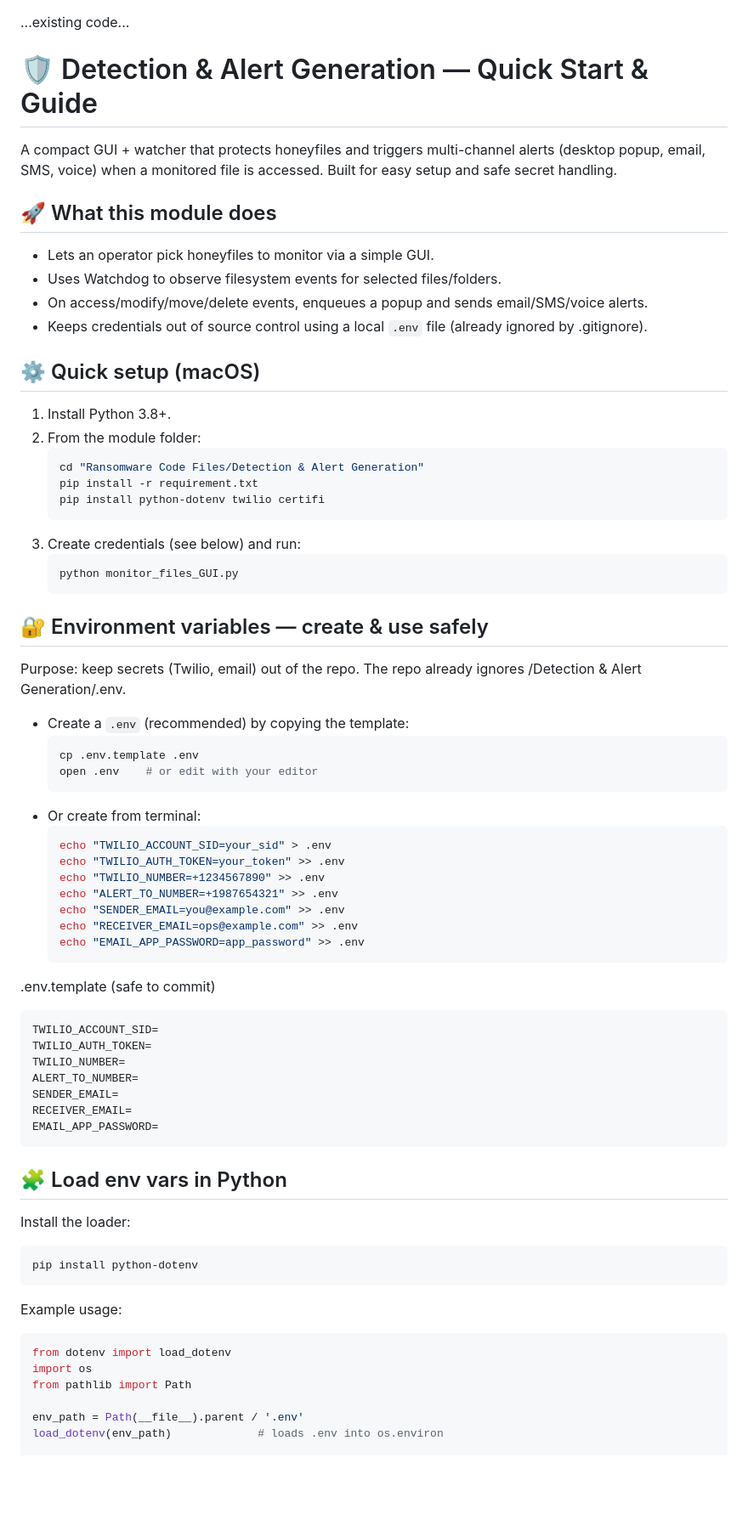
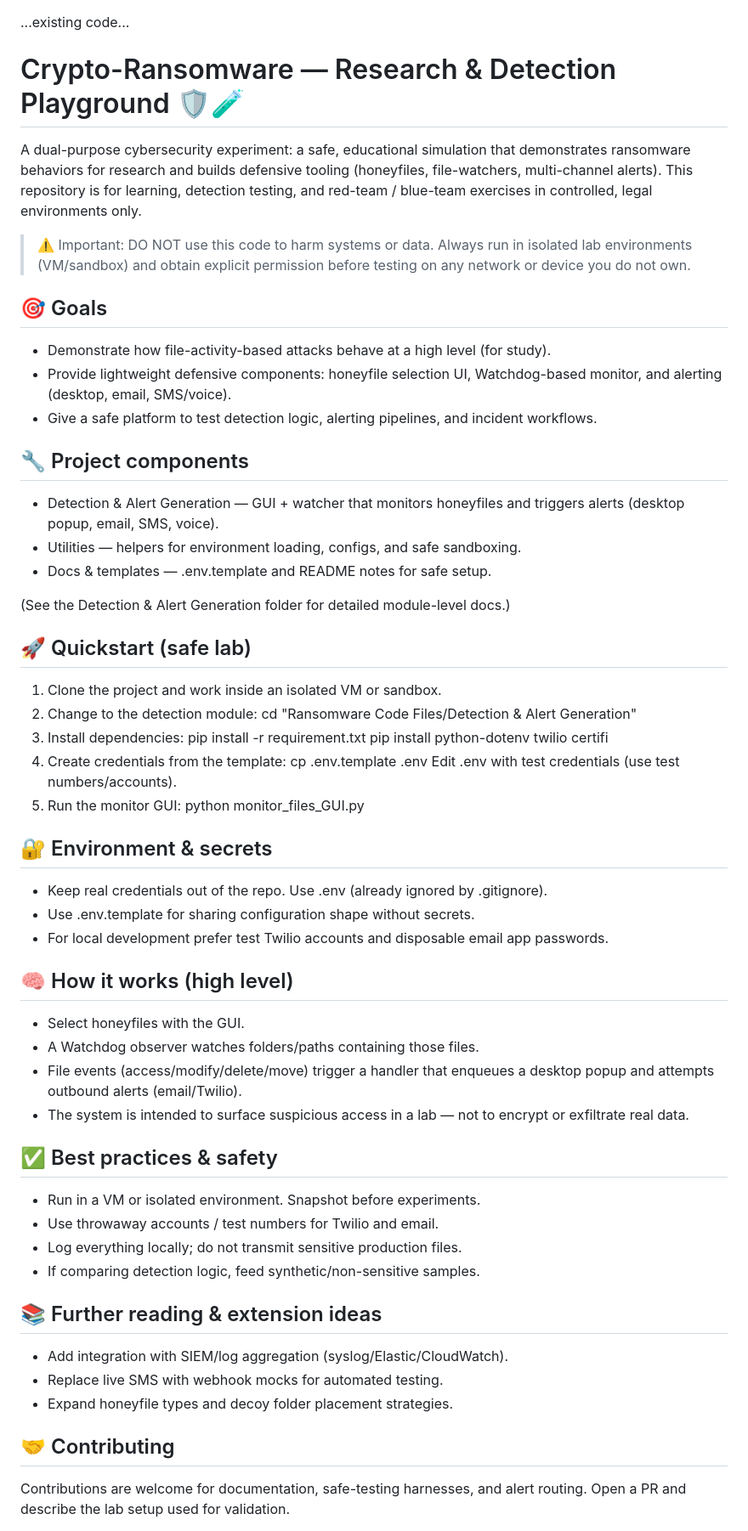
Before and after one commit to 010-radhe/Crypto-Ransomware, a Markdown page: README.md, the part around one of its changes. Shown at 85% size. Rendered like a GitHub page; blank space fills up the shorter version.

Commit message:
Revise README for crypto-ransomware project
Updated README to reflect project focus on crypto-ransomware detection and research, including new sections on goals, project components, and best practices.

````diff
--- a/README.md
+++ b/README.md
@@ -1,68 +1,57 @@
 ...existing code...
-# 🛡️ Detection & Alert Generation — Quick Start & Guide
+# Crypto-Ransomware — Research & Detection Playground 🛡️🧪
 
-A compact GUI + watcher that protects honeyfiles and triggers multi-channel alerts (desktop popup, email, SMS, voice) when a monitored file is accessed. Built for easy setup and safe secret handling.
+A dual-purpose cybersecurity experiment: a safe, educational simulation that demonstrates ransomware behaviors for research and builds defensive tooling (honeyfiles, file-watchers, multi-channel alerts). This repository is for learning, detection testing, and red-team / blue-team exercises in controlled, legal environments only.
 
-## 🚀 What this module does
-- Lets an operator pick honeyfiles to monitor via a simple GUI.
-- Uses Watchdog to observe filesystem events for selected files/folders.
-- On access/modify/move/delete events, enqueues a popup and sends email/SMS/voice alerts.
-- Keeps credentials out of source control using a local `.env` file (already ignored by .gitignore).
+> ⚠️ Important: DO NOT use this code to harm systems or data. Always run in isolated lab environments (VM/sandbox) and obtain explicit permission before testing on any network or device you do not own.
 
-## ⚙️ Quick setup (macOS)
-1. Install Python 3.8+.
-2. From the module folder:
-   ```bash
+## 🎯 Goals
+- Demonstrate how file-activity-based attacks behave at a high level (for study).
+- Provide lightweight defensive components: honeyfile selection UI, Watchdog-based monitor, and alerting (desktop, email, SMS/voice).
+- Give a safe platform to test detection logic, alerting pipelines, and incident workflows.
+
+## 🔧 Project components
+- Detection & Alert Generation — GUI + watcher that monitors honeyfiles and triggers alerts (desktop popup, email, SMS, voice).
+- Utilities — helpers for environment loading, configs, and safe sandboxing.
+- Docs & templates — .env.template and README notes for safe setup.
+
+(See the Detection & Alert Generation folder for detailed module-level docs.)
+
+## 🚀 Quickstart (safe lab)
+1. Clone the project and work inside an isolated VM or sandbox.
+2. Change to the detection module:
    cd "Ransomware Code Files/Detection & Alert Generation"
+3. Install dependencies:
    pip install -r requirement.txt
    pip install python-dotenv twilio certifi
-   ```
-3. Create credentials (see below) and run:
-   ```bash
+4. Create credentials from the template:
+   cp .env.template .env
+   Edit .env with test credentials (use test numbers/accounts).
+5. Run the monitor GUI:
    python monitor_files_GUI.py
-   ```
 
-## 🔐 Environment variables — create & use safely
-Purpose: keep secrets (Twilio, email) out of the repo. The repo already ignores /Detection & Alert Generation/.env.
+## 🔐 Environment & secrets
+- Keep real credentials out of the repo. Use .env (already ignored by .gitignore).
+- Use .env.template for sharing configuration shape without secrets.
+- For local development prefer test Twilio accounts and disposable email app passwords.
 
-- Create a `.env` (recommended) by copying the template:
-  ```bash
-  cp .env.template .env
-  open .env    # or edit with your editor
-  ```
-- Or create from terminal:
-  ```bash
-  echo "TWILIO_ACCOUNT_SID=your_sid" > .env
-  echo "TWILIO_AUTH_TOKEN=your_token" >> .env
-  echo "TWILIO_NUMBER=+1234567890" >> .env
-  echo "ALERT_TO_NUMBER=+1987654321" >> .env
-  echo "SENDER_EMAIL=you@example.com" >> .env
-  echo "RECEIVER_EMAIL=ops@example.com" >> .env
-  echo "EMAIL_APP_PASSWORD=app_password" >> .env
-  ```
+## 🧠 How it works (high level)
+- Select honeyfiles with the GUI.
+- A Watchdog observer watches folders/paths containing those files.
+- File events (access/modify/delete/move) trigger a handler that enqueues a desktop popup and attempts outbound alerts (email/Twilio).
+- The system is intended to surface suspicious access in a lab — not to encrypt or exfiltrate real data.
 
-.env.template (safe to commit)
-```text
-TWILIO_ACCOUNT_SID=
-TWILIO_AUTH_TOKEN=
-TWILIO_NUMBER=
-ALERT_TO_NUMBER=
-SENDER_EMAIL=
-RECEIVER_EMAIL=
-EMAIL_APP_PASSWORD=
-```
+## ✅ Best practices & safety
+- Run in a VM or isolated environment. Snapshot before experiments.
+- Use throwaway accounts / test numbers for Twilio and email.
+- Log everything locally; do not transmit sensitive production files.
+- If comparing detection logic, feed synthetic/non-sensitive samples.
 
-## 🧩 Load env vars in Python
-Install the loader:
-```bash
-pip install python-dotenv
-```
-Example usage:
-```python
-from dotenv import load_dotenv
-import os
-from pathlib import Path
+## 📚 Further reading & extension ideas
+- Add integration with SIEM/log aggregation (syslog/Elastic/CloudWatch).
+- Replace live SMS with webhook mocks for automated testing.
+- Expand honeyfile types and decoy folder placement strategies.
 
-env_path = Path(__file__).parent / '.env'
-load_dotenv(env_path)             # loads .env into os.environ
+## 🤝 Contributing
+Contributions are welcome for documentation, safe-testing harnesses, and alert routing. Open a PR and describe the lab setup used for validation.
 
````
Also changed, not shown: other parts of README.md (+2 -37 lines).
